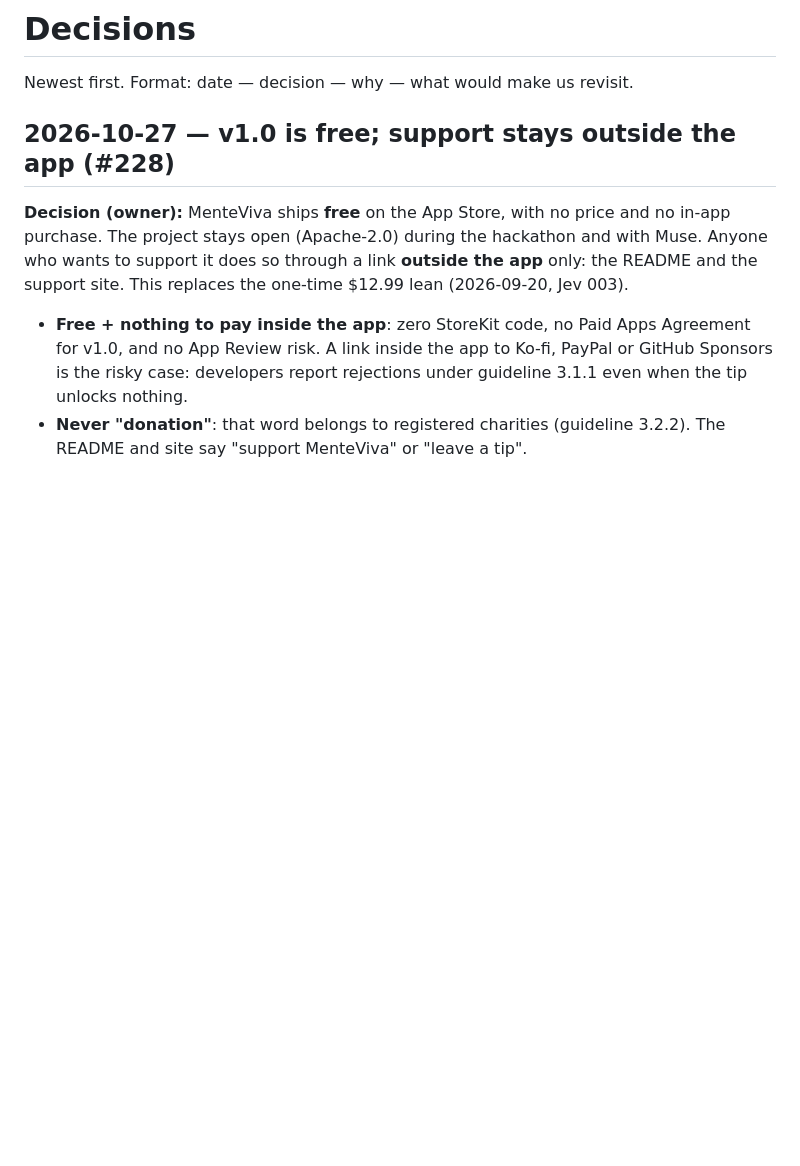
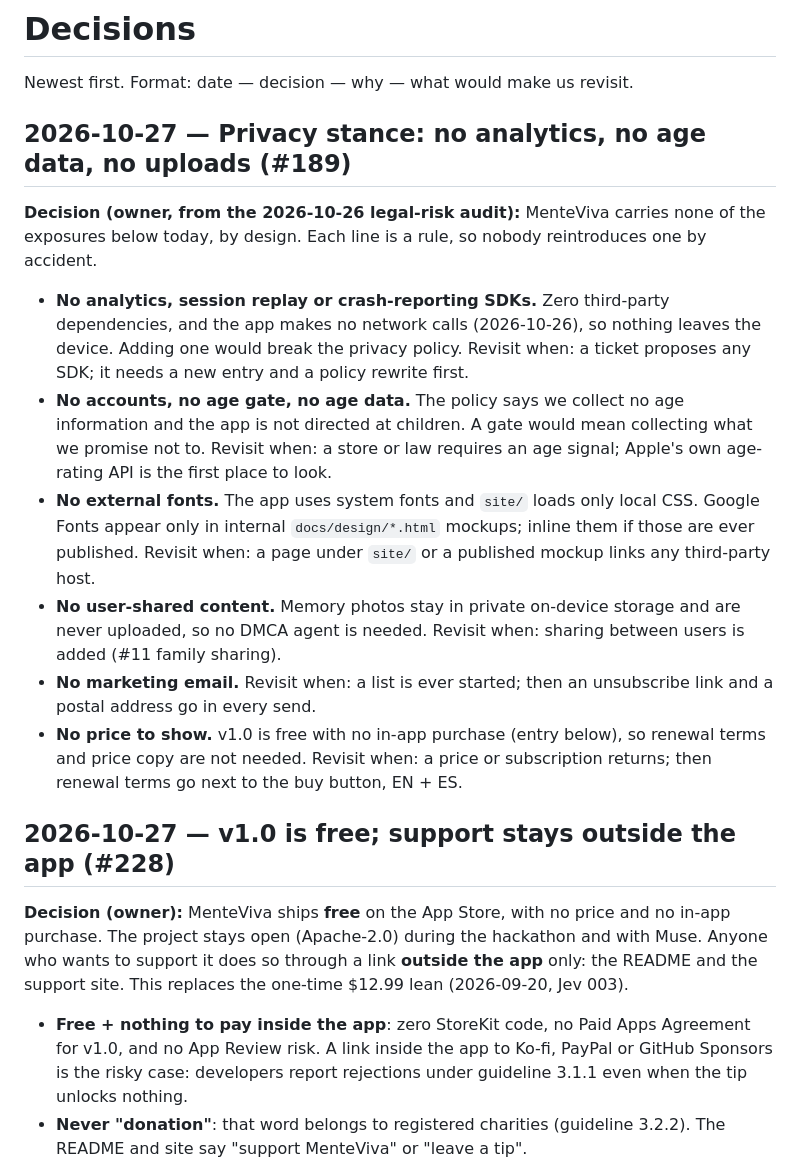
Before and after one commit to igmarin/MenteViva, a Markdown page: docs/decisions.md, the part around the change. Rendered like a GitHub page; blank space fills up the shorter version.

Commit message:
Record the no-analytics / no-age-data / no-uploads stance (#189)
Co-Authored-By: Claude Sonnet 5.5 <noreply@anthropic.com>

```diff
--- a/docs/decisions.md
+++ b/docs/decisions.md
@@ -1,6 +1,28 @@
 # Decisions
 
 Newest first. Format: date — decision — why — what would make us revisit.
+
+## 2026-10-27 — Privacy stance: no analytics, no age data, no uploads (#189)
+
+**Decision (owner, from the 2026-10-26 legal-risk audit):** MenteViva carries none of the
+exposures below today, by design. Each line is a rule, so nobody reintroduces one by accident.
+
+- **No analytics, session replay or crash-reporting SDKs.** Zero third-party dependencies, and the
+  app makes no network calls (2026-10-26), so nothing leaves the device. Adding one would break the
+  privacy policy. Revisit when: a ticket proposes any SDK; it needs a new entry and a policy rewrite first.
+- **No accounts, no age gate, no age data.** The policy says we collect no age information and the
+  app is not directed at children. A gate would mean collecting what we promise not to.
+  Revisit when: a store or law requires an age signal; Apple's own age-rating API is the first place to look.
+- **No external fonts.** The app uses system fonts and `site/` loads only local CSS. Google Fonts
+  appear only in internal `docs/design/*.html` mockups; inline them if those are ever published.
+  Revisit when: a page under `site/` or a published mockup links any third-party host.
+- **No user-shared content.** Memory photos stay in private on-device storage and are never
+  uploaded, so no DMCA agent is needed. Revisit when: sharing between users is added (#11 family sharing).
+- **No marketing email.** Revisit when: a list is ever started; then an unsubscribe link and a
+  postal address go in every send.
+- **No price to show.** v1.0 is free with no in-app purchase (entry below), so renewal terms and
+  price copy are not needed. Revisit when: a price or subscription returns; then renewal terms go
+  next to the buy button, EN + ES.
 
 ## 2026-10-27 — v1.0 is free; support stays outside the app (#228)
 
```
